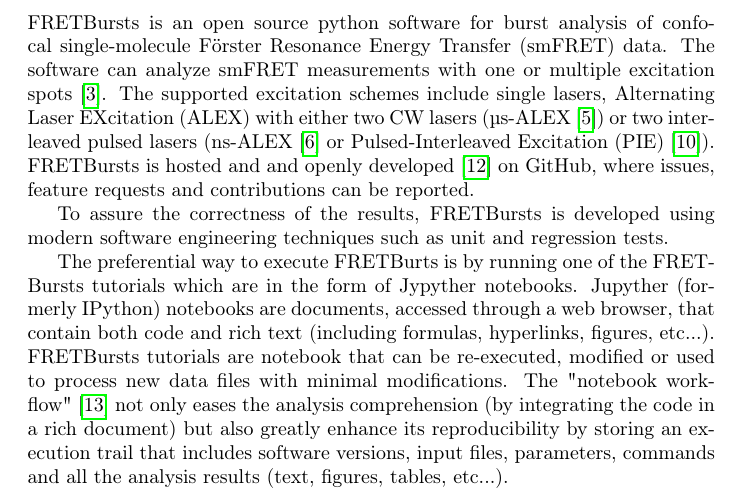
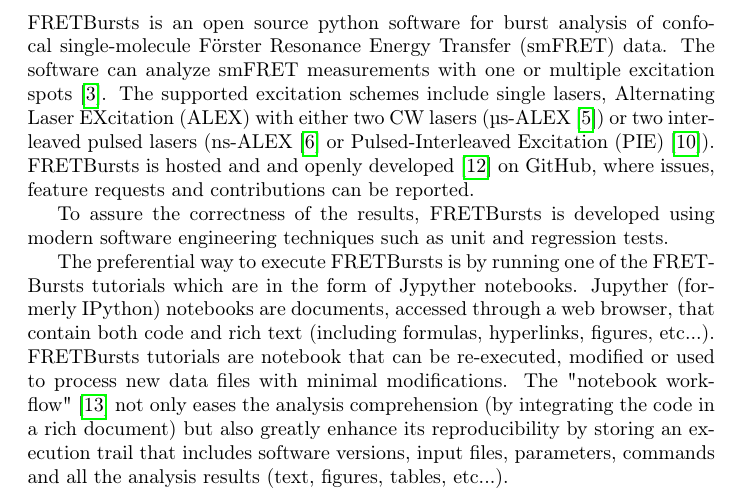
Before and after one commit to tritemio/fretbursts_paper, a LaTeX paper (main.tex, which reads Introduction.tex): part of page 2 of 18, cut so that both start at the same text. Compiled offline with pdfLaTeX.

Commit message:
edited Introduction.tex

```diff
--- a/Introduction.tex
+++ b/Introduction.tex
@@ -13,7 +13,7 @@
 To assure the correctness of the results, FRETBursts is developed using modern
 software engineering techniques such as unit and regression tests.
 
-The preferential way to execute FRETBurts is by running one of the
+The preferential way to execute FRETBursts is by running one of the
 FRETBursts tutorials which are in the form of Jypyther notebooks.
 Jupyther (formerly IPython) notebooks are documents,
 accessed through a web browser, that contain both code and
```
